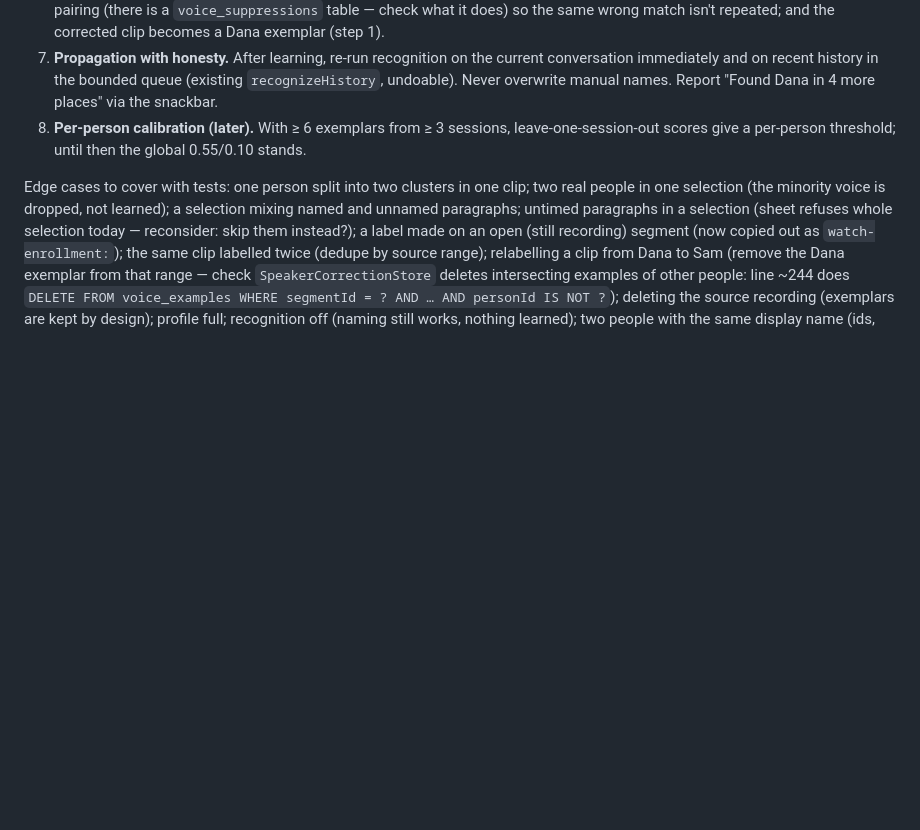
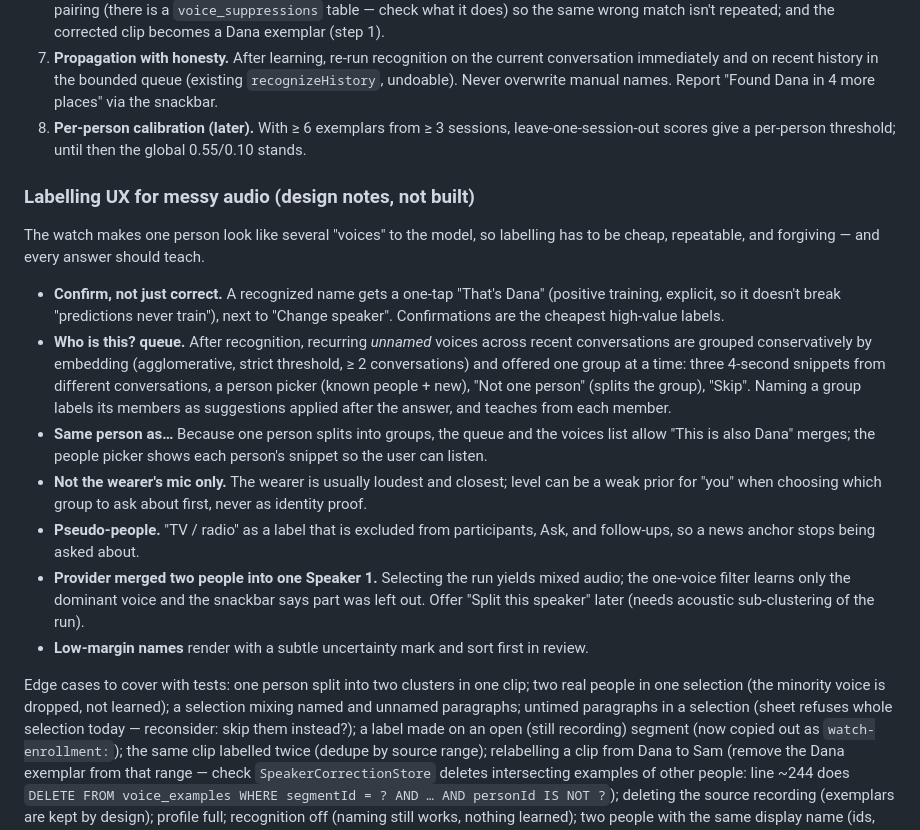
Before and after one commit to OkGoDoIt/pebble-audio-companion, a Markdown page: docs/voice-identification-handoff.md, the part around the change. GitHub-like rendering; blank space fills up the shorter version.

Commit message:
docs: voice handoff — labelling UX notes for messy watch audio
Co-Authored-By: Claude Opus 5.5 <noreply@anthropic.com>

```diff
--- a/docs/voice-identification-handoff.md
+++ b/docs/voice-identification-handoff.md
@@ -110,6 +110,30 @@ Steps, in order:
 8. **Per-person calibration (later).** With ≥ 6 exemplars from ≥ 3 sessions, leave-one-session-out
    scores give a per-person threshold; until then the global 0.55/0.10 stands.
 
+### Labelling UX for messy audio (design notes, not built)
+
+The watch makes one person look like several "voices" to the model, so labelling has to be cheap,
+repeatable, and forgiving — and every answer should teach.
+
+- **Confirm, not just correct.** A recognized name gets a one-tap "That's Dana" (positive training,
+  explicit, so it doesn't break "predictions never train"), next to "Change speaker". Confirmations
+  are the cheapest high-value labels.
+- **Who is this? queue.** After recognition, recurring *unnamed* voices across recent conversations
+  are grouped conservatively by embedding (agglomerative, strict threshold, ≥ 2 conversations) and
+  offered one group at a time: three 4-second snippets from different conversations, a person picker
+  (known people + new), "Not one person" (splits the group), "Skip". Naming a group labels its
+  members as suggestions applied after the answer, and teaches from each member.
+- **Same person as…** Because one person splits into groups, the queue and the voices list allow
+  "This is also Dana" merges; the people picker shows each person's snippet so the user can listen.
+- **Not the wearer's mic only.** The wearer is usually loudest and closest; level can be a weak prior
+  for "you" when choosing which group to ask about first, never as identity proof.
+- **Pseudo-people.** "TV / radio" as a label that is excluded from participants, Ask, and follow-ups,
+  so a news anchor stops being asked about.
+- **Provider merged two people into one Speaker 1.** Selecting the run yields mixed audio; the
+  one-voice filter learns only the dominant voice and the snackbar says part was left out. Offer
+  "Split this speaker" later (needs acoustic sub-clustering of the run).
+- **Low-margin names** render with a subtle uncertainty mark and sort first in review.
+
 Edge cases to cover with tests: one person split into two clusters in one clip; two real people
 in one selection (the minority voice is dropped, not learned); a selection mixing named and
 unnamed paragraphs; untimed paragraphs in a selection (sheet refuses whole selection today —
```
